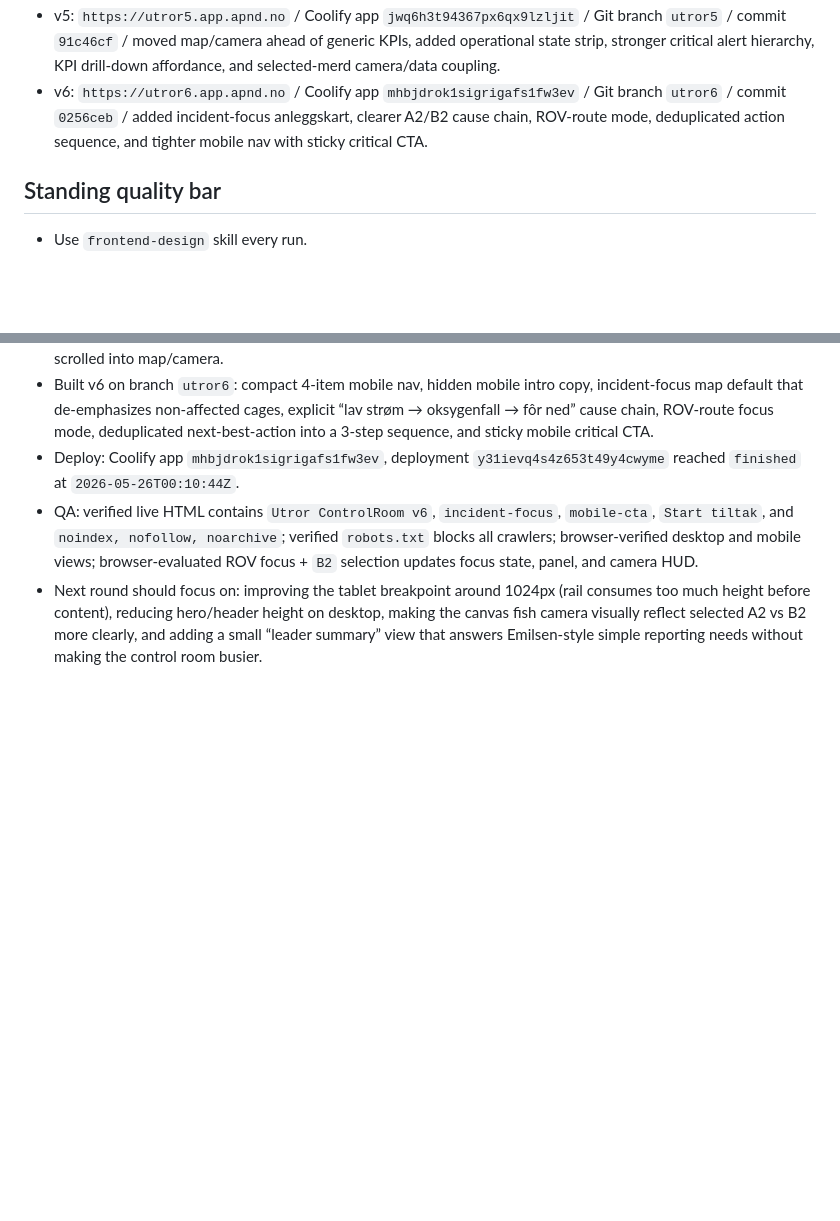
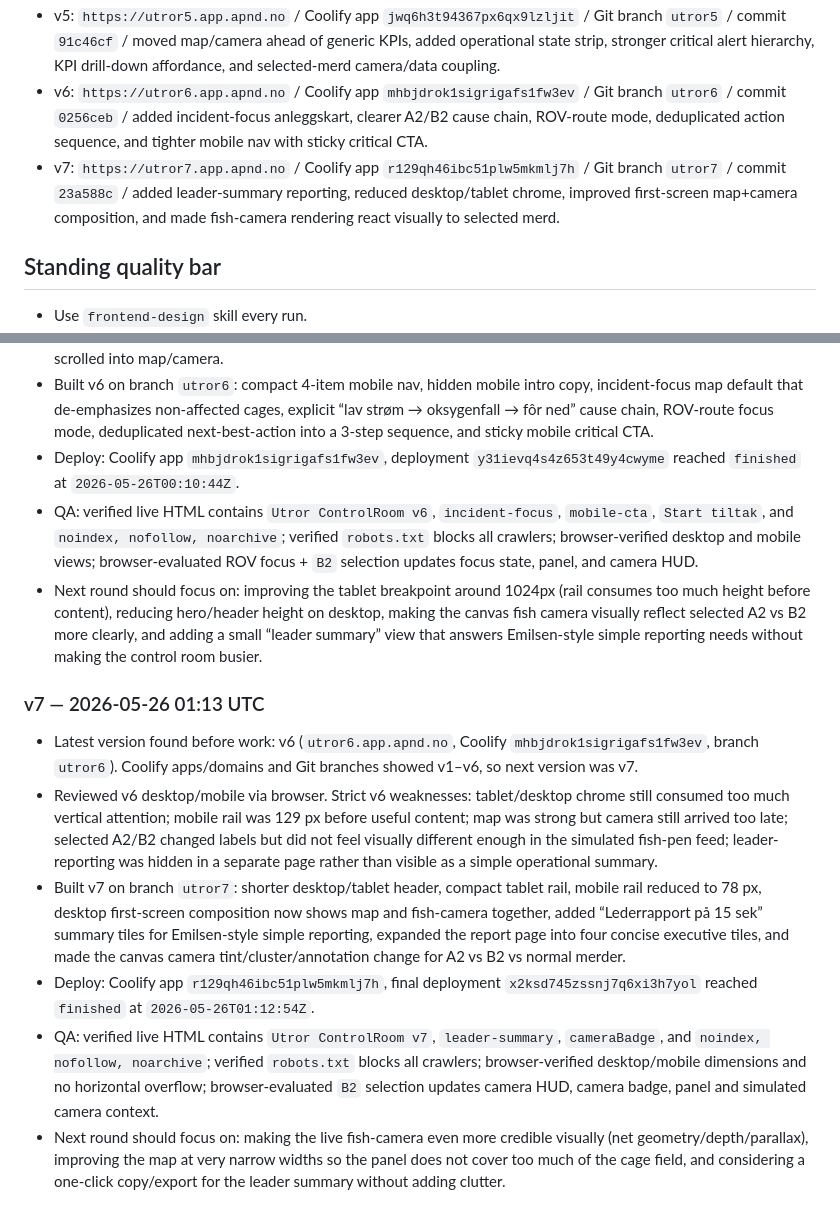
Before and after one commit to appendconsulting/havbruk-demo, a Markdown page: UTROR_ITERATION.md, 2 parts joined by grey strips. GitHub-like rendering; blank space fills up the shorter version.

Commit message:
Document Utror v7 iteration

```diff
--- a/UTROR_ITERATION.md
+++ b/UTROR_ITERATION.md
@@ -7,6 +7,7 @@
 - v4: `https://utror4.app.apnd.no` / Coolify app `inc7a8d8imeepn36sya5xba1` / Git branch `utror4` / commit `84755fe` / added critical-now prioritisation, clickable merd drill-down, clearer map data panel, richer simulated fish-pen camera overlays, and stricter mobile header/overflow handling.
 - v5: `https://utror5.app.apnd.no` / Coolify app `jwq6h3t94367px6qx9lzljit` / Git branch `utror5` / commit `91c46cf` / moved map/camera ahead of generic KPIs, added operational state strip, stronger critical alert hierarchy, KPI drill-down affordance, and selected-merd camera/data coupling.
 - v6: `https://utror6.app.apnd.no` / Coolify app `mhbjdrok1sigrigafs1fw3ev` / Git branch `utror6` / commit `0256ceb` / added incident-focus anleggskart, clearer A2/B2 cause chain, ROV-route mode, deduplicated action sequence, and tighter mobile nav with sticky critical CTA.
+- v7: `https://utror7.app.apnd.no` / Coolify app `r129qh46ibc51plw5mkmlj7h` / Git branch `utror7` / commit `23a588c` / added leader-summary reporting, reduced desktop/tablet chrome, improved first-screen map+camera composition, and made fish-camera rendering react visually to selected merd.
 
 ## Standing quality bar
 - Use `frontend-design` skill every run.
@@ -50,3 +51,11 @@
 - Deploy: Coolify app `mhbjdrok1sigrigafs1fw3ev`, deployment `y31ievq4s4z653t49y4cwyme` reached `finished` at `2026-05-26T00:10:44Z`.
 - QA: verified live HTML contains `Utror ControlRoom v6`, `incident-focus`, `mobile-cta`, `Start tiltak`, and `noindex, nofollow, noarchive`; verified `robots.txt` blocks all crawlers; browser-verified desktop and mobile views; browser-evaluated ROV focus + `B2` selection updates focus state, panel, and camera HUD.
 - Next round should focus on: improving the tablet breakpoint around 1024px (rail consumes too much height before content), reducing hero/header height on desktop, making the canvas fish camera visually reflect selected A2 vs B2 more clearly, and adding a small “leader summary” view that answers Emilsen-style simple reporting needs without making the control room busier.
+
+### v7 — 2026-05-26 01:13 UTC
+- Latest version found before work: v6 (`utror6.app.apnd.no`, Coolify `mhbjdrok1sigrigafs1fw3ev`, branch `utror6`). Coolify apps/domains and Git branches showed v1–v6, so next version was v7.
+- Reviewed v6 desktop/mobile via browser. Strict v6 weaknesses: tablet/desktop chrome still consumed too much vertical attention; mobile rail was 129 px before useful content; map was strong but camera still arrived too late; selected A2/B2 changed labels but did not feel visually different enough in the simulated fish-pen feed; leader-reporting was hidden in a separate page rather than visible as a simple operational summary.
+- Built v7 on branch `utror7`: shorter desktop/tablet header, compact tablet rail, mobile rail reduced to 78 px, desktop first-screen composition now shows map and fish-camera together, added “Lederrapport på 15 sek” summary tiles for Emilsen-style simple reporting, expanded the report page into four concise executive tiles, and made the canvas camera tint/cluster/annotation change for A2 vs B2 vs normal merder.
+- Deploy: Coolify app `r129qh46ibc51plw5mkmlj7h`, final deployment `x2ksd745zssnj7q6xi3h7yol` reached `finished` at `2026-05-26T01:12:54Z`.
+- QA: verified live HTML contains `Utror ControlRoom v7`, `leader-summary`, `cameraBadge`, and `noindex, nofollow, noarchive`; verified `robots.txt` blocks all crawlers; browser-verified desktop/mobile dimensions and no horizontal overflow; browser-evaluated `B2` selection updates camera HUD, camera badge, panel and simulated camera context.
+- Next round should focus on: making the live fish-camera even more credible visually (net geometry/depth/parallax), improving the map at very narrow widths so the panel does not cover too much of the cage field, and considering a one-click copy/export for the leader summary without adding clutter.
```
